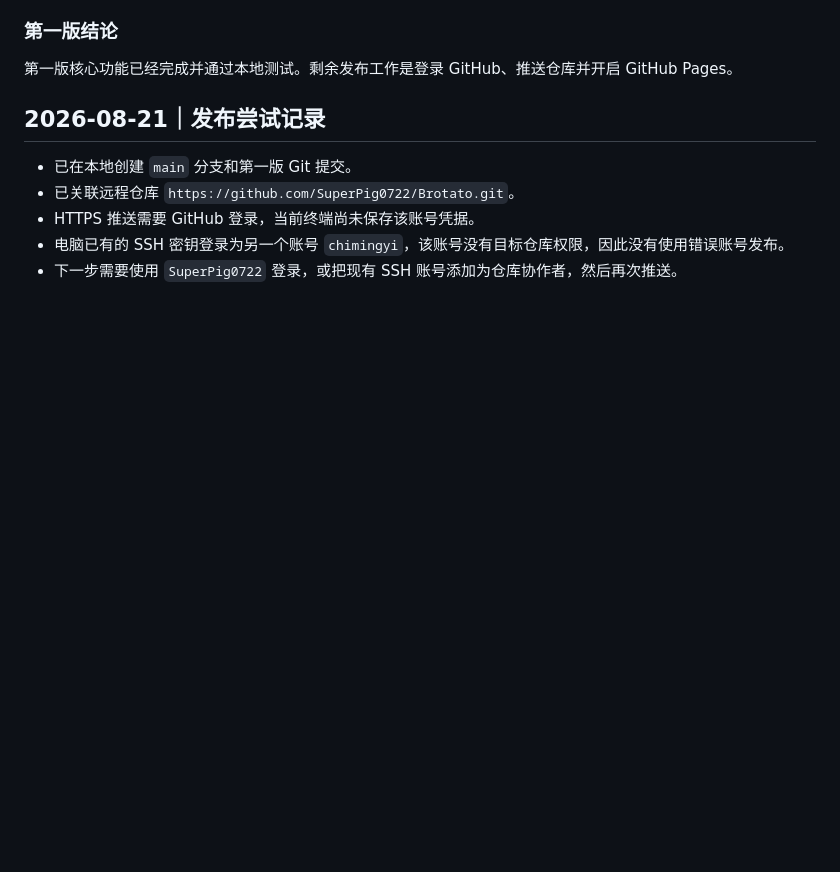
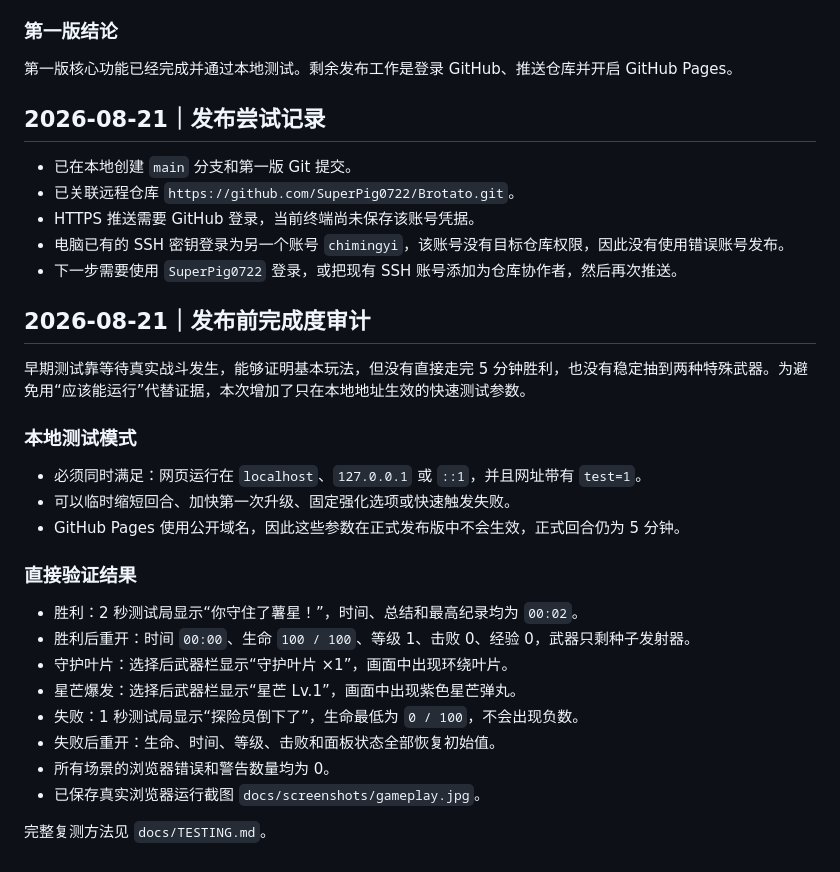
Before and after one commit to chimingyi/Brotato, a Markdown page: docs/DEVLOG.md, the part around the change. Drawn GitHub-style; blank space fills up the shorter version.

Commit message:
test: 补全发布前验证与截图

```diff
--- a/docs/DEVLOG.md
+++ b/docs/DEVLOG.md
@@ -186,3 +186,26 @@
 - HTTPS 推送需要 GitHub 登录，当前终端尚未保存该账号凭据。
 - 电脑已有的 SSH 密钥登录为另一个账号 `chimingyi`，该账号没有目标仓库权限，因此没有使用错误账号发布。
 - 下一步需要使用 `SuperPig0722` 登录，或把现有 SSH 账号添加为仓库协作者，然后再次推送。
+
+## 2026-08-21｜发布前完成度审计
+
+早期测试靠等待真实战斗发生，能够证明基本玩法，但没有直接走完 5 分钟胜利，也没有稳定抽到两种特殊武器。为避免用“应该能运行”代替证据，本次增加了只在本地地址生效的快速测试参数。
+
+### 本地测试模式
+
+- 必须同时满足：网页运行在 `localhost`、`127.0.0.1` 或 `::1`，并且网址带有 `test=1`。
+- 可以临时缩短回合、加快第一次升级、固定强化选项或快速触发失败。
+- GitHub Pages 使用公开域名，因此这些参数在正式发布版中不会生效，正式回合仍为 5 分钟。
+
+### 直接验证结果
+
+- 胜利：2 秒测试局显示“你守住了薯星！”，时间、总结和最高纪录均为 `00:02`。
+- 胜利后重开：时间 `00:00`、生命 `100 / 100`、等级 1、击败 0、经验 0，武器只剩种子发射器。
+- 守护叶片：选择后武器栏显示“守护叶片 ×1”，画面中出现环绕叶片。
+- 星芒爆发：选择后武器栏显示“星芒 Lv.1”，画面中出现紫色星芒弹丸。
+- 失败：1 秒测试局显示“探险员倒下了”，生命最低为 `0 / 100`，不会出现负数。
+- 失败后重开：生命、时间、等级、击败和面板状态全部恢复初始值。
+- 所有场景的浏览器错误和警告数量均为 0。
+- 已保存真实浏览器运行截图 `docs/screenshots/gameplay.jpg`。
+
+完整复测方法见 `docs/TESTING.md`。
```
Also changed, not shown: README.md (+5 -1 lines), docs/ROADMAP.md (+2 -2 lines), docs/TESTING.md (added, +75 -0 lines), docs/screenshots/README.md (added, +5 -0 lines), docs/screenshots/gameplay.jpg (added), 3 other files.
